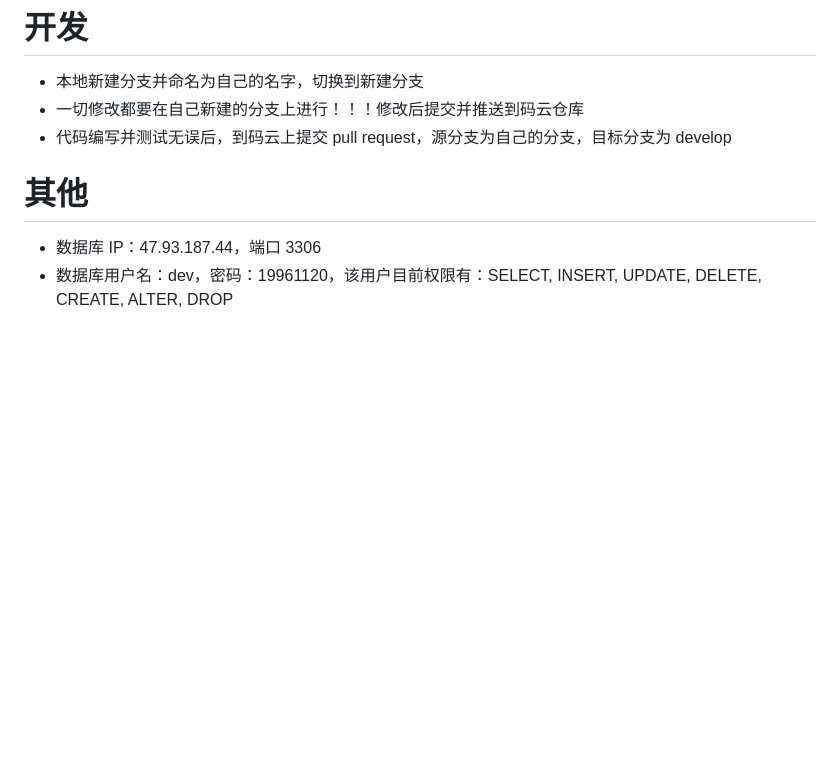
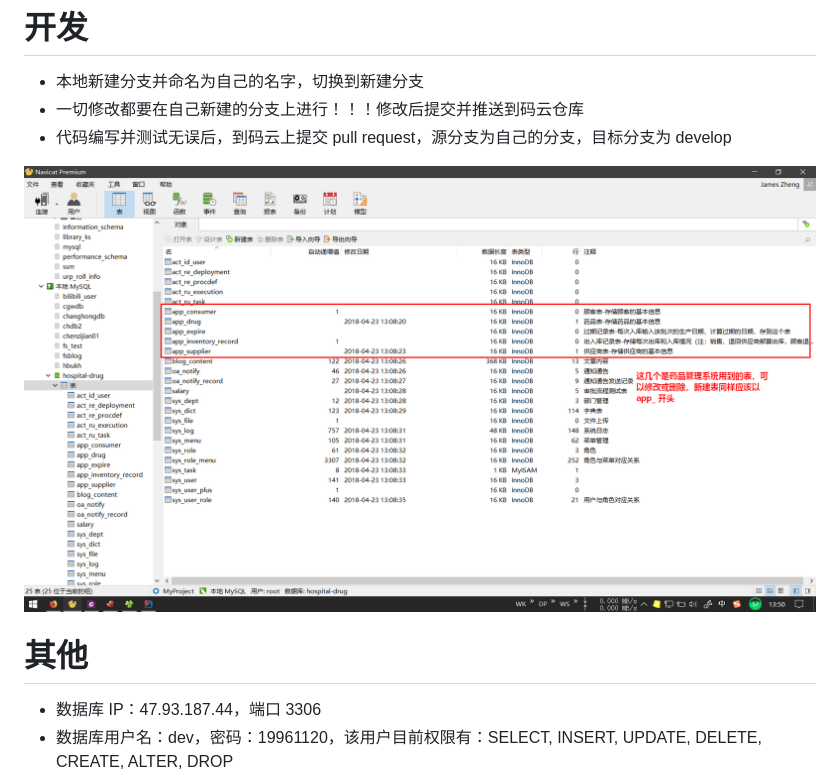
Before and after one commit to JamesZBL/db-hospital-drug, a Markdown page: README.md, the part around the change. GitHub-like rendering; pictures changed too: screenshot/db.png (added); blank space fills up the shorter version.

```diff
--- a/README.md
+++ b/README.md
@@ -34,6 +34,8 @@ JDK：1.8
 - 一切修改都要在自己新建的分支上进行！！！修改后提交并推送到码云仓库
 - 代码编写并测试无误后，到码云上提交 pull request，源分支为自己的分支，目标分支为 develop
 
+![数据库](screenshot/db.png)
+
 
 # 其他
 
```
